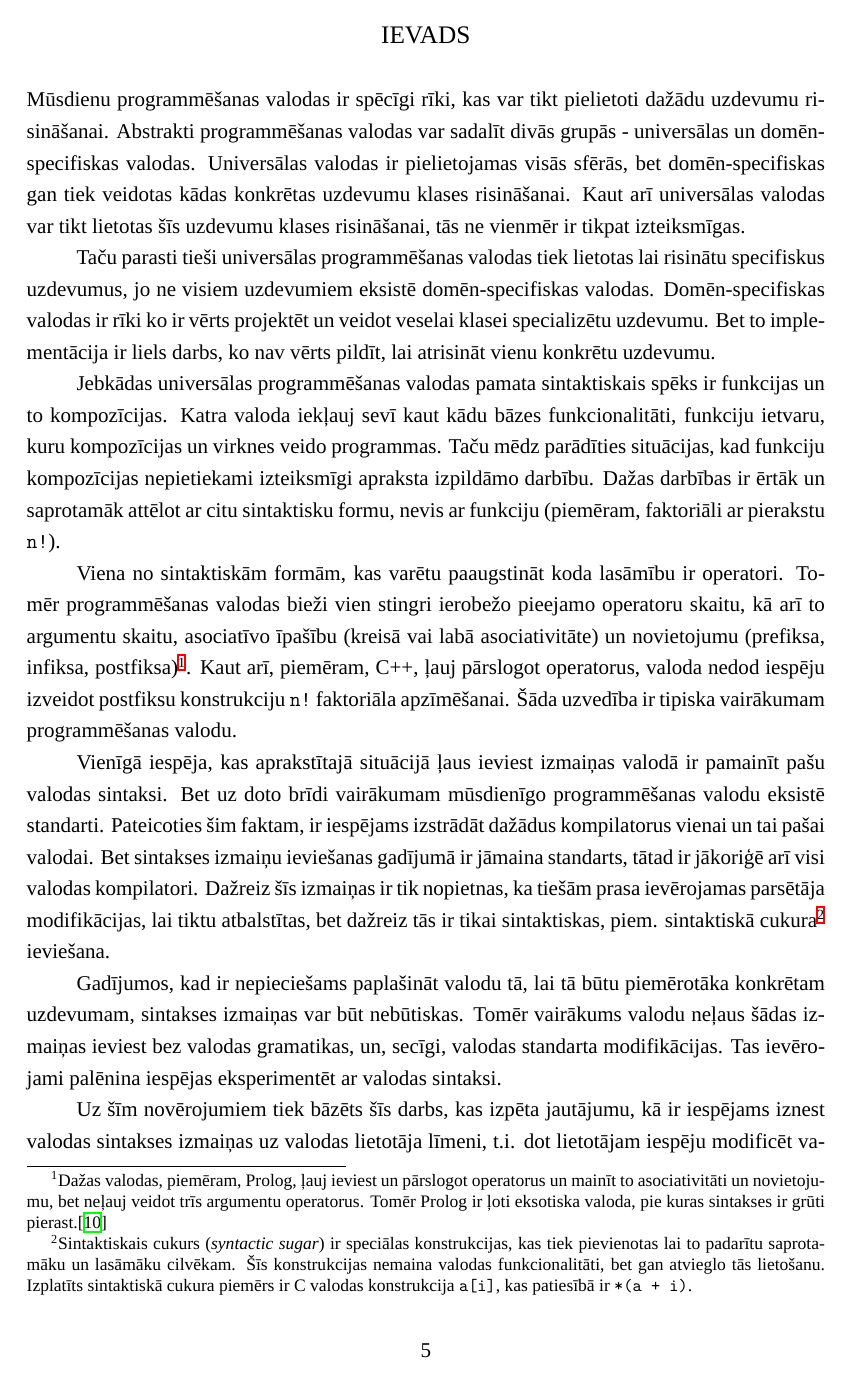
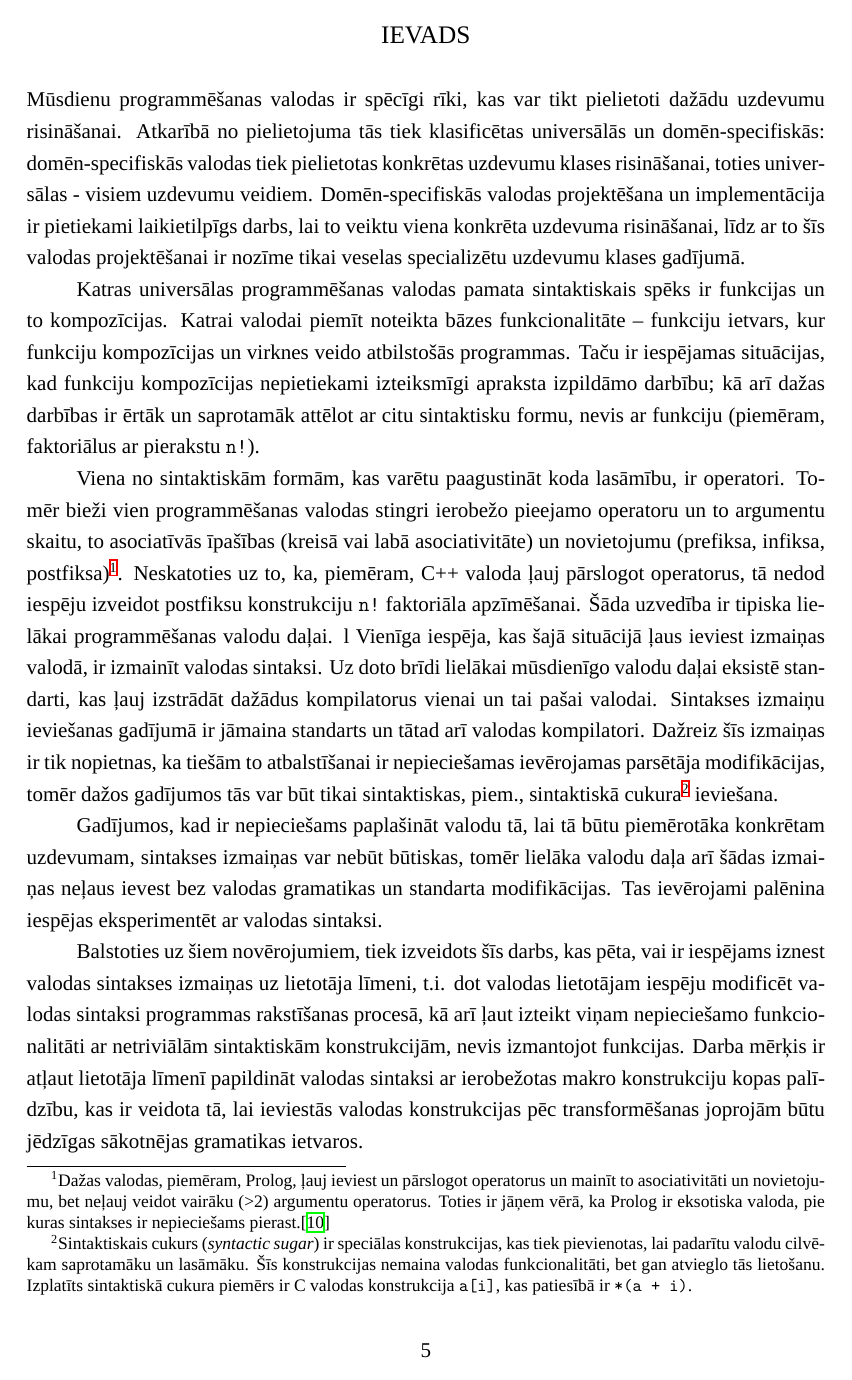
Before and after one commit to junniest/bach_test_repo, a LaTeX document (bachelors/bachelors.tex, which reads bachelors/introduction.tex): page 8 of 48. Compiled offline with XeLaTeX; a missing font is replaced by an installed copy or a similar font.

Commit message:
text: grammar fixes for intro (inspired by perets)

```diff
--- a/bachelors/introduction.tex
+++ b/bachelors/introduction.tex
@@ -1,16 +1,18 @@
-\section*{\label{s:introduction}Ievads}
+\section*{Ievads}
+\label{s:introduction}
 \addcontentsline{toc}{section}{Ievads}
 
-Mūsdienu programmēšanas valodas ir spēcīgi rīki, kas var tikt pielietoti dažādu uzdevumu risināšanai. Abstrakti programmēšanas valodas var sadalīt divās grupās - universālas un domēn-specifiskas valodas. Universālas valodas ir pielietojamas visās sfērās, bet domēn-specifiskas gan tiek veidotas kādas konkrētas uzdevumu klases risināšanai. Kaut arī universālas valodas var tikt lietotas šīs uzdevumu klases risināšanai, tās ne vienmēr ir tikpat izteiksmīgas.
+Mūsdienu programmēšanas valodas ir spēcīgi rīki, kas var tikt pielietoti dažādu uzdevumu risināšanai. Atkarībā no pielietojuma tās tiek klasificētas universālās un domēn-specifiskās: domēn-specifiskās valodas tiek pielietotas konkrētas uzdevumu klases risināšanai, toties universālas - visiem uzdevumu veidiem. Domēn-specifiskās valodas projektēšana un implementācija ir pietiekami laikietilpīgs darbs, lai to veiktu viena konkrēta uzdevuma risināšanai, līdz ar to šīs valodas projektēšanai ir nozīme tikai veselas specializētu uzdevumu klases gadījumā.
 
-Taču parasti tieši universālas programmēšanas valodas tiek lietotas lai risinātu specifiskus uzdevumus, jo ne visiem uzdevumiem eksistē domēn-specifiskas valodas. Domēn-specifiskas valodas ir rīki ko ir vērts projektēt un veidot veselai klasei specializētu uzdevumu. Bet to implementācija ir liels darbs, ko nav vērts pildīt, lai atrisināt vienu konkrētu uzdevumu.
+Katras universālas programmēšanas valodas pamata sintaktiskais spēks ir funkcijas un to kompozīcijas. Katrai valodai piemīt noteikta bāzes funkcionalitāte  – funkciju ietvars, kur funkciju kompozīcijas un virknes veido atbilstošās programmas. Taču ir iespējamas situācijas, kad funkciju kompozīcijas nepietiekami izteiksmīgi apraksta izpildāmo darbību; kā arī dažas darbības ir ērtāk un saprotamāk attēlot ar citu sintaktisku formu, nevis ar funkciju (piemēram, faktoriālus ar pierakstu \verb|n!|).
 
-Jebkādas universālas programmēšanas valodas pamata sintaktiskais spēks ir funkcijas un to kompozīcijas. Katra valoda iekļauj sevī kaut kādu bāzes funkcionalitāti, funkciju ietvaru, kuru kompozīcijas un virknes veido programmas. Taču mēdz parādīties situācijas, kad funkciju kompozīcijas nepietiekami izteiksmīgi apraksta izpildāmo darbību. Dažas darbības ir ērtāk un saprotamāk attēlot ar citu sintaktisku formu, nevis ar funkciju (piemēram, faktoriāli ar pierakstu \verb|n!|).
+Viena no sintaktiskām formām, kas varētu paagustināt koda lasāmību, ir operatori. Tomēr bieži vien programmēšanas valodas stingri ierobežo pieejamo operatoru un to argumentu skaitu, to asociatīvās īpašības (kreisā vai labā asociativitāte) un novietojumu (prefiksa, infiksa, postfiksa)\footnote{Dažas valodas, piemēram, Prolog, ļauj ieviest un pārslogot operatorus un mainīt to asociativitāti un novietojumu, bet neļauj veidot vairāku (>2) argumentu operatorus. Toties ir jāņem vērā, ka Prolog ir eksotiska valoda, pie kuras sintakses ir nepieciešams pierast.\cite{PrologStandard}}. Neskatoties uz to, ka, piemēram, C++ valoda ļauj pārslogot operatorus, tā nedod iespēju izveidot postfiksu konstrukciju \verb|n!| faktoriāla apzīmēšanai. Šāda uzvedība ir tipiska lielākai programmēšanas valodu  daļai. %Tātad operatoru pārslogošana arī nedod brīvību veidot konstrukcijas, kas varētu paaugstināt valodas izteiksmību. Bet citu rīku, kas varētu to piedāvāt, arī nav, jo universālas programmēšanas valodas bieži iekļauj ļoti ierobežotas sintakses mainīšanas iespējas.
+l
+Vienīga iespēja, kas šajā situācijā ļaus ieviest izmaiņas valodā, ir izmainīt valodas sintaksi. Uz doto brīdi lielākai mūsdienīgo valodu daļai eksistē standarti, kas ļauj izstrādāt dažādus kompilatorus vienai un tai pašai valodai. Sintakses izmaiņu ieviešanas gadījumā ir jāmaina standarts un tātad arī valodas kompilatori. Dažreiz šīs izmaiņas ir tik nopietnas, ka tiešām to atbalstīšanai ir nepieciešamas ievērojamas parsētāja modifikācijas, tomēr dažos gadījumos tās var būt tikai sintaktiskas, piem., sintaktiskā cukura\footnote{Sintaktiskais cukurs (\emph{syntactic sugar}) ir speciālas konstrukcijas, kas tiek pievienotas, lai padarītu valodu cilvēkam saprotamāku un lasāmāku. Šīs konstrukcijas nemaina valodas funkcionalitāti, bet gan atvieglo tās lietošanu. Izplatīts sintaktiskā cukura piemērs ir C valodas konstrukcija \texttt{a[i]}, kas patiesībā ir \texttt{*(a + i)}.} ieviešana.
 
-Viena no sintaktiskām formām, kas varētu paaugstināt koda lasāmību ir operatori. Tomēr programmēšanas valodas bieži vien stingri ierobežo pieejamo operatoru skaitu, kā arī to argumentu skaitu, asociatīvo īpašību (kreisā vai labā asociativitāte) un novietojumu (prefiksa, infiksa, postfiksa)\footnote{Dažas valodas, piemēram, Prolog, ļauj ieviest un pārslogot operatorus un mainīt to asociativitāti un novietojumu, bet neļauj veidot trīs argumentu operatorus. Tomēr Prolog ir ļoti eksotiska valoda, pie kuras sintakses ir grūti pierast.\cite{PrologStandard}}. Kaut arī, piemēram, C++, ļauj pārslogot operatorus, valoda nedod iespēju izveidot postfiksu konstrukciju \verb|n!| faktoriāla apzīmēšanai. Šāda uzvedība ir tipiska vairākumam programmēšanas valodu. %Tātad operatoru pārslogošana arī nedod brīvību veidot konstrukcijas, kas varētu paaugstināt valodas izteiksmību. Bet citu rīku, kas varētu to piedāvāt, arī nav, jo universālas programmēšanas valodas bieži iekļauj ļoti ierobežotas sintakses mainīšanas iespējas.
+Gadījumos, kad ir nepieciešams paplašināt valodu tā, lai tā būtu piemērotāka konkrētam uzdevumam, sintakses izmaiņas var nebūt būtiskas, tomēr lielāka valodu daļa arī šādas izmaiņas neļaus ievest bez valodas gramatikas un standarta modifikācijas. Tas ievērojami palēnina iespējas eksperimentēt ar valodas sintaksi.
 
-Vienīgā iespēja, kas aprakstītajā situācijā ļaus ieviest izmaiņas valodā ir pamainīt pašu valodas sintaksi. Bet uz doto brīdi vairākumam mūsdienīgo programmēšanas valodu eksistē standarti. Pateicoties šim faktam, ir iespējams izstrādāt dažādus kompilatorus vienai un tai pašai valodai. Bet sintakses izmaiņu ieviešanas gadījumā ir jāmaina standarts, tātad ir jākoriģē arī visi valodas kompilatori. Dažreiz šīs izmaiņas ir tik nopietnas, ka tiešām prasa ievērojamas parsētāja modifikācijas, lai tiktu atbalstītas, bet dažreiz tās ir tikai sintaktiskas, piem. sintaktiskā cukura\footnote{Sintaktiskais cukurs (\emph{syntactic sugar}) ir speciālas konstrukcijas, kas tiek pievienotas lai to padarītu saprotamāku un lasāmāku cilvēkam. Šīs konstrukcijas nemaina valodas funkcionalitāti, bet gan atvieglo tās lietošanu. Izplatīts sintaktiskā cukura piemērs ir C valodas konstrukcija \texttt{a[i]}, kas patiesībā ir \texttt{*(a + i)}.} ieviešana.
+Balstoties uz šiem novērojumiem, tiek izveidots šīs darbs, kas pēta, vai ir iespējams iznest valodas sintakses izmaiņas uz lietotāja līmeni, t.i. dot valodas lietotājam iespēju modificēt valodas sintaksi programmas rakstīšanas procesā, kā arī ļaut izteikt viņam nepieciešamo funkcionalitāti ar netriviālām sintaktiskām konstrukcijām, nevis izmantojot funkcijas. Darba mērķis ir atļaut lietotāja līmenī papildināt valodas sintaksi ar ierobežotas makro konstrukciju kopas palīdzību, kas ir veidota tā, lai ieviestās valodas konstrukcijas pēc transformēšanas joprojām būtu jēdzīgas sākotnējas gramatikas ietvaros.
 
-Gadījumos, kad ir nepieciešams paplašināt valodu tā, lai tā būtu piemērotāka konkrētam uzdevumam, sintakses izmaiņas var būt nebūtiskas. Tomēr vairākums valodu neļaus šādas izmaiņas ieviest bez valodas gramatikas, un, secīgi, valodas standarta modifikācijas. Tas ievērojami palēnina iespējas eksperimentēt ar valodas sintaksi.
+Šīm mērķim tika izvēlēta pieeja, kas ir līdzīga koda priekšprocesēšanai. Programmas teksta priekšprocesēšanas gaitā nav iespējams precīzi paredzēt transformācijas rezultātu\footnote{Piemēram, gadījumos, kad priekšprocesēšanā tiek lietotas zarošanas konstrukcijas vai ir nepieciešama vairākkārtīga apstrāde, lai dabūtu beigu rezultātu.}. Darba mērķa sasniegšanai tiek piedāvāts makro šablonos lietot izejas koda daļiņas (angl. \emph{token}) un gramatikas produkcijas, kas dos iespēju kontrolēt katra šablona argumenta tipus. Šablonu transformācija tiks iznesta uz citu abstrakcijas līmeni un ļaus apstrādāt virknes ar daļējo izrēķināšanas iespēju.
 
-Uz šīm novērojumiem tiek bāzēts šīs darbs, kas izpēta jautājumu, kā ir iespējams iznest valodas sintakses izmaiņas uz valodas lietotāja līmeni, t.i. dot lietotājam iespēju modificēt valodas sintaksi rakstot programmas. Tas arī apskata iespēju, kā var dot valodas lietotājam iespēju izteikt kādu tam nepieciešamu funkcionalitāti ar netriviālām sintaktiskām konstrukcijām, nevis ar funkcijām. Tā ļaus papildināt valodas sintaksi ar ierobežotas makro konstrukciju kopas palīdzību, kas tiek veidota tā, lai ieviestās valodas konstrukcijas pēc transformēšanas joprojām būtu jēdzīgas sākotnējās gramatikas ietvaros.
```
Also changed, not shown: bachelors/introduction.tex (9 more changed lines).
